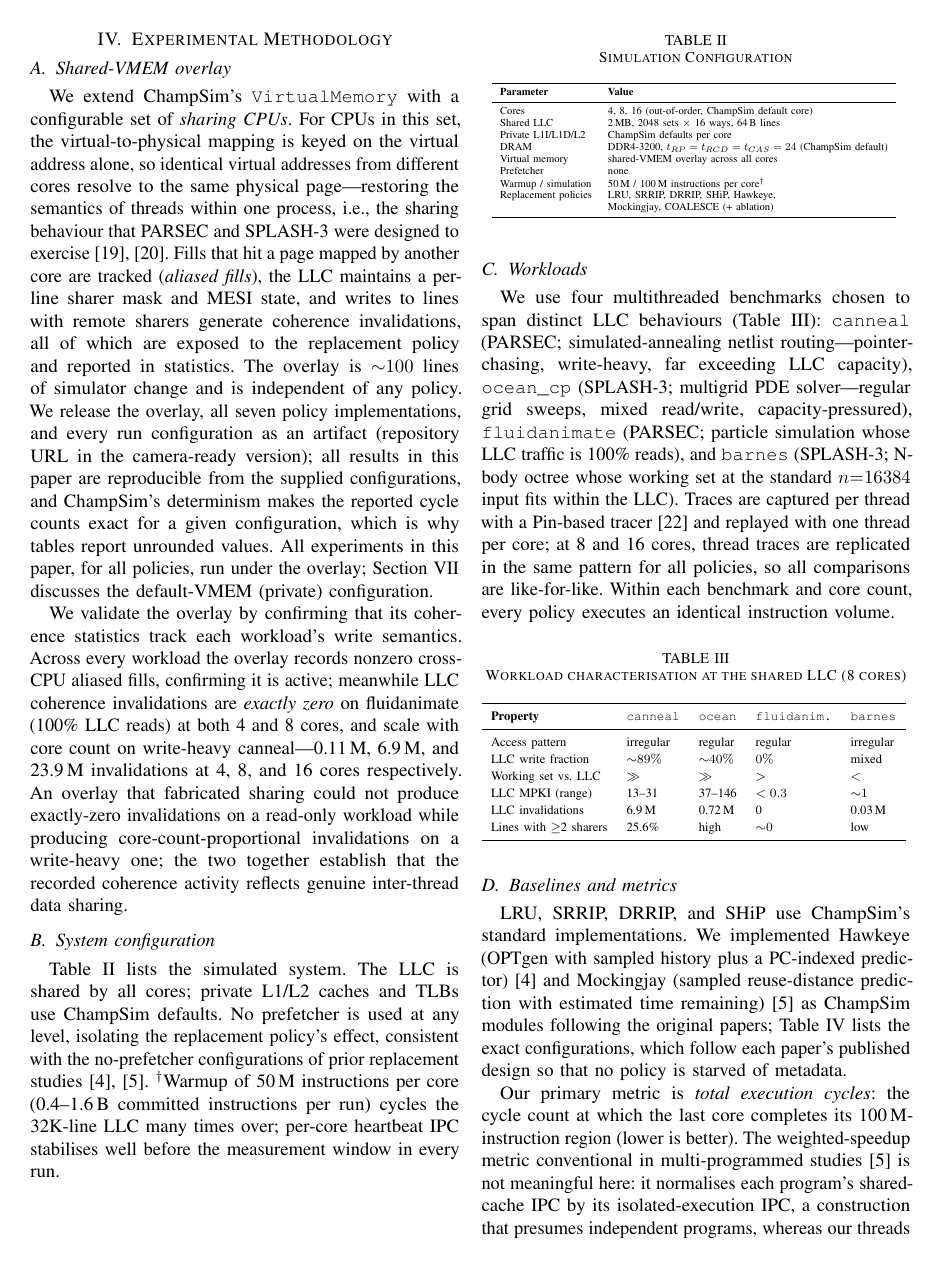
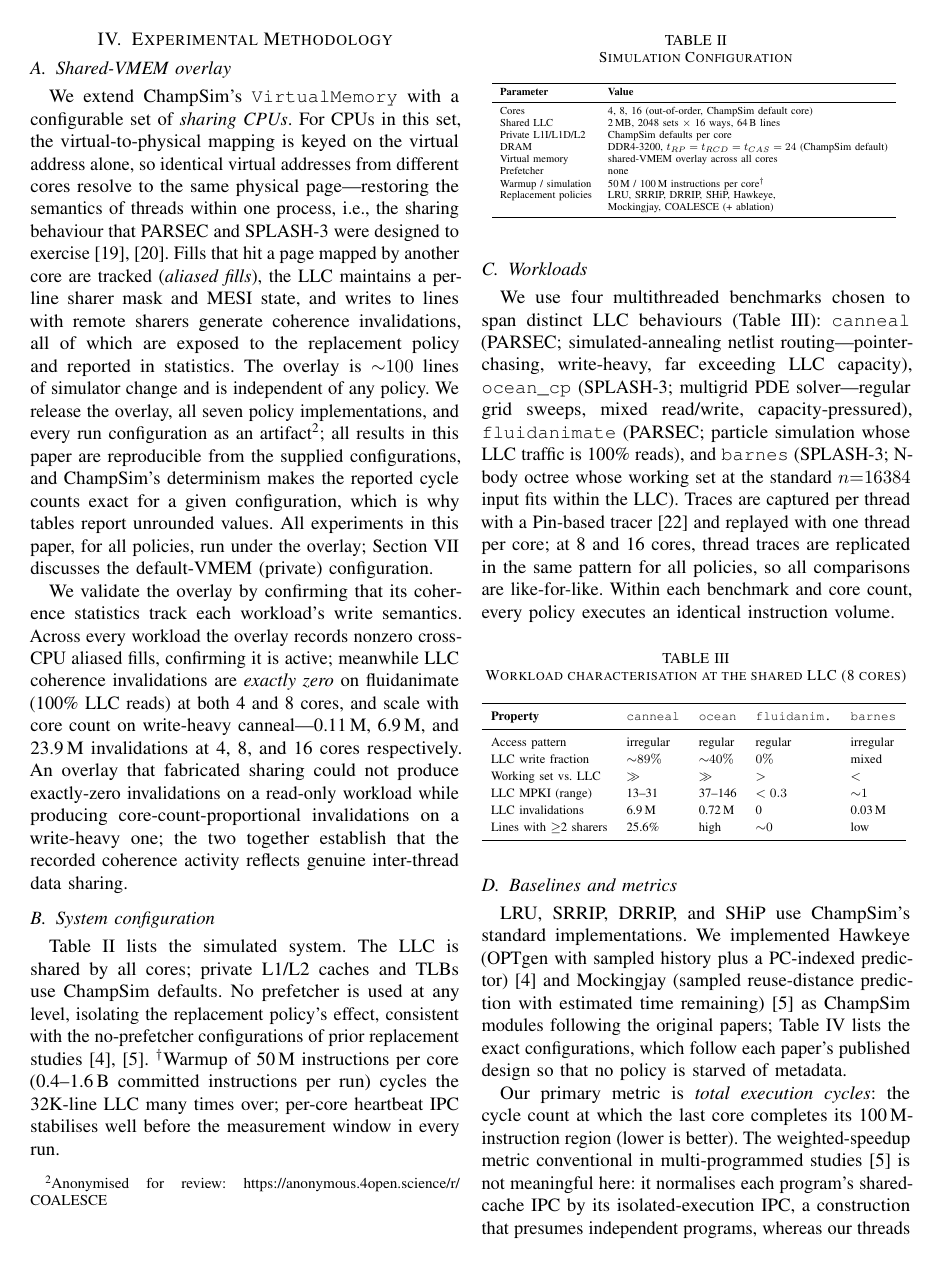
Before and after one commit to HarshRaj797864/COALESCE-Hashed-Perceptron-Cache-Replacement-Policy, a LaTeX paper (latex/hip/coalesce_hipc.tex): page 4 of 10. Compiled offline with pdfLaTeX.

Commit message:
paper+repo: anonymize for HiPC double-blind review
- Author block -> "Anonymous Author(s)" / affiliation omitted.
- hypersetup clears PDF Author/Subject metadata (Title=COALESCE only).
- Artifact reference -> anonymised 4open.science footnote (placeholder URL
  to be replaced with the real anonymous mirror).
- Public README: removed the author/affiliation line for the review period
  (repo stays public; landing page no longer names authors).
Identity scan of the .tex is clean; PDF Author field verified empty.

```diff
--- a/latex/hip/coalesce_hipc.tex
+++ b/latex/hip/coalesce_hipc.tex
@@ -1,5 +1,6 @@
 \documentclass[conference]{IEEEtran}
 \usepackage[hidelinks]{hyperref}
+\hypersetup{pdfauthor={}, pdftitle={COALESCE}, pdfsubject={}, pdfkeywords={}}
 \usepackage{graphicx}
 \usepackage{amsmath}
 \usepackage{adjustbox}
@@ -23,14 +24,10 @@
 \title{COALESCE: Coherence-Aware Perceptron Cache Replacement for Multithreaded Workloads}
 
 \author{
-  \IEEEauthorblockN{
-    Harsh Raj\IEEEauthorrefmark{1}, \quad
-    Bheemappa Halavar\IEEEauthorrefmark{1}
-  }
+  \IEEEauthorblockN{Anonymous Author(s)}
   \\
   \vspace{-0.3cm}
-  \IEEEauthorblockA{\IEEEauthorrefmark{1}Department of Computer Science and Engineering, IIIT Sri City, India \\
-  }
+  \IEEEauthorblockA{Affiliation omitted for double-blind review}
 }
 
 \begin{document}
@@ -166,7 +163,7 @@ Table~\ref{tab:storage} itemises the policy storage. MESI state and the sharer m
 
 \subsection{Shared-VMEM overlay}
 
-We extend ChampSim's \texttt{VirtualMemory} with a configurable set of \emph{sharing CPUs}. For CPUs in this set, the virtual-to-physical mapping is keyed on the virtual address alone, so identical virtual addresses from different cores resolve to the same physical page---restoring the semantics of threads within one process, i.e., the sharing behaviour that PARSEC and SPLASH-3 were designed to exercise~\cite{bienia2008parsec,sakalis2016splash3}. Fills that hit a page mapped by another core are tracked (\emph{aliased fills}), the LLC maintains a per-line sharer mask and MESI state, and writes to lines with remote sharers generate coherence invalidations, all of which are exposed to the replacement policy and reported in statistics. The overlay is ${\sim}100$ lines of simulator change and is independent of any policy. We release the overlay, all seven policy implementations, and every run configuration as an artifact (repository URL in the camera-ready version); all results in this paper are reproducible from the supplied configurations, and ChampSim's determinism makes the reported cycle counts exact for a given configuration, which is why tables report unrounded values. All experiments in this paper, for all policies, run under the overlay; Section~\ref{sec:threats} discusses the default-VMEM (private) configuration.
+We extend ChampSim's \texttt{VirtualMemory} with a configurable set of \emph{sharing CPUs}. For CPUs in this set, the virtual-to-physical mapping is keyed on the virtual address alone, so identical virtual addresses from different cores resolve to the same physical page---restoring the semantics of threads within one process, i.e., the sharing behaviour that PARSEC and SPLASH-3 were designed to exercise~\cite{bienia2008parsec,sakalis2016splash3}. Fills that hit a page mapped by another core are tracked (\emph{aliased fills}), the LLC maintains a per-line sharer mask and MESI state, and writes to lines with remote sharers generate coherence invalidations, all of which are exposed to the replacement policy and reported in statistics. The overlay is ${\sim}100$ lines of simulator change and is independent of any policy. We release the overlay, all seven policy implementations, and every run configuration as an artifact\footnote{Anonymised for review: \url{https://anonymous.4open.science/r/COALESCE}}; all results in this paper are reproducible from the supplied configurations, and ChampSim's determinism makes the reported cycle counts exact for a given configuration, which is why tables report unrounded values. All experiments in this paper, for all policies, run under the overlay; Section~\ref{sec:threats} discusses the default-VMEM (private) configuration.
 
 We validate the overlay by confirming that its coherence statistics track each workload's write semantics. Across every workload the overlay records nonzero cross-CPU aliased fills, confirming it is active; meanwhile LLC coherence invalidations are \emph{exactly zero} on fluidanimate (100\% LLC reads) at both 4 and 8 cores, and scale with core count on write-heavy canneal---0.11\,M, 6.9\,M, and 23.9\,M invalidations at 4, 8, and 16 cores respectively. An overlay that fabricated sharing could not produce exactly-zero invalidations on a read-only workload while producing core-count-proportional invalidations on a write-heavy one; the two together establish that the recorded coherence activity reflects genuine inter-thread data sharing.
 
```
Also changed, not shown: README.md.
